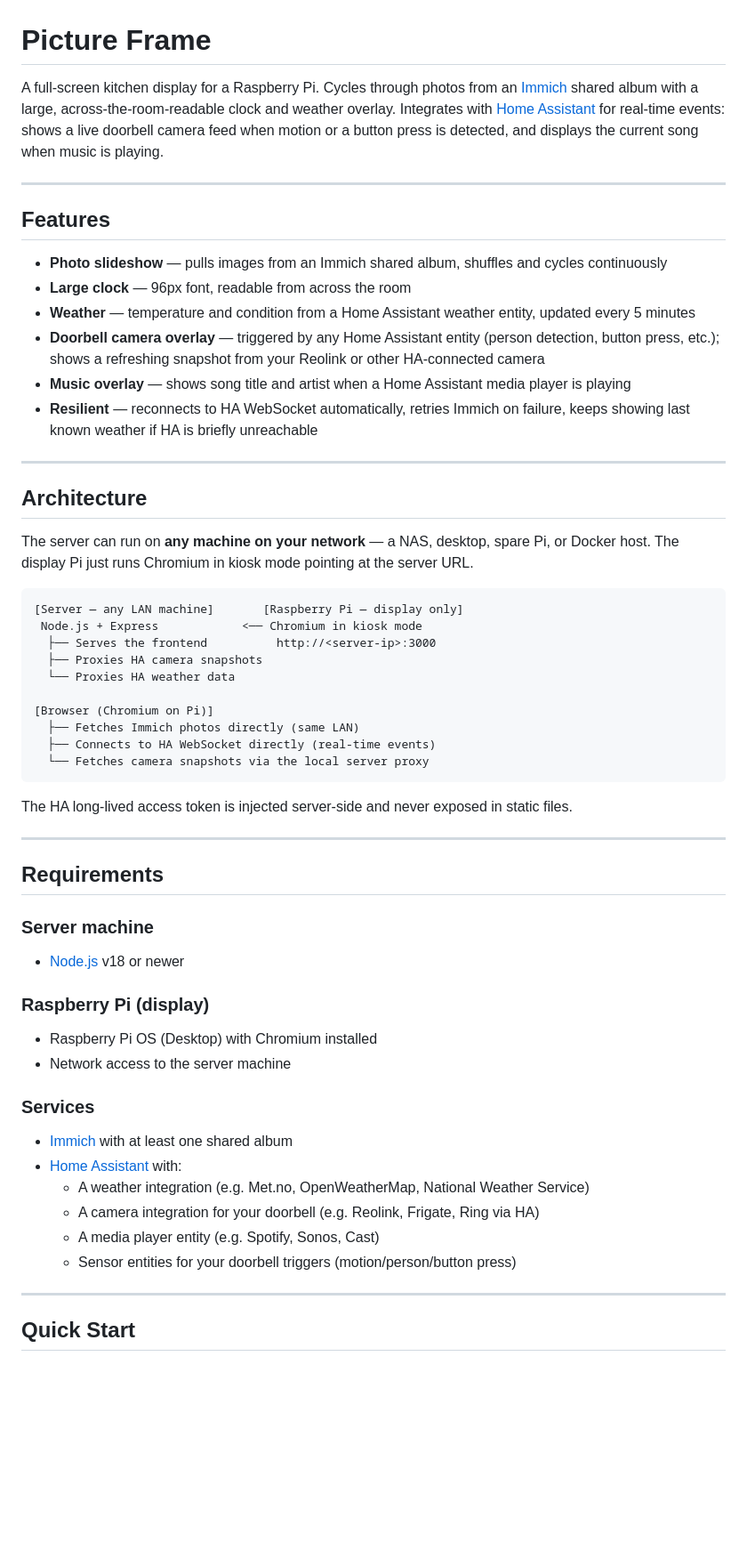
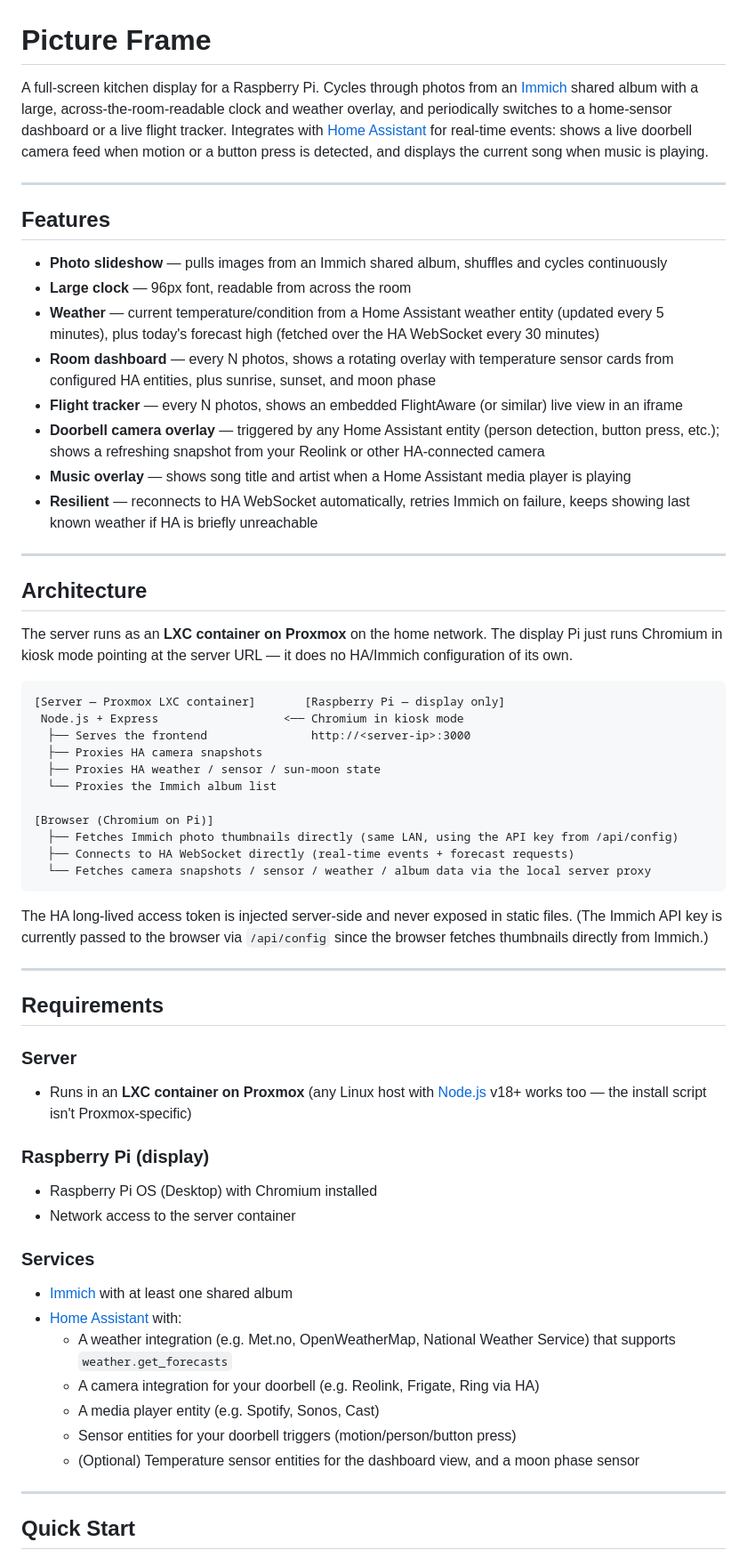
Before and after one commit to dvanvolk/picture_frame_server, a Markdown page: README.md, the part around one of its changes. Shown at 89% size. GitHub-like rendering; blank space fills up the shorter version.

````diff
--- a/README.md
+++ b/README.md
@@ -1,6 +1,6 @@
 # Picture Frame
 
-A full-screen kitchen display for a Raspberry Pi. Cycles through photos from an [Immich](https://immich.app) shared album with a large, across-the-room-readable clock and weather overlay. Integrates with [Home Assistant](https://www.home-assistant.io/) for real-time events: shows a live doorbell camera feed when motion or a button press is detected, and displays the current song when music is playing.
+A full-screen kitchen display for a Raspberry Pi. Cycles through photos from an [Immich](https://immich.app) shared album with a large, across-the-room-readable clock and weather overlay, and periodically switches to a home-sensor dashboard or a live flight tracker. Integrates with [Home Assistant](https://www.home-assistant.io/) for real-time events: shows a live doorbell camera feed when motion or a button press is detected, and displays the current song when music is playing.
 
 ---
 
@@ -8,7 +8,9 @@ A full-screen kitchen display for a Raspberry Pi. Cycles through photos from an
 
 - **Photo slideshow** — pulls images from an Immich shared album, shuffles and cycles continuously
 - **Large clock** — 96px font, readable from across the room
-- **Weather** — temperature and condition from a Home Assistant weather entity, updated every 5 minutes
+- **Weather** — current temperature/condition from a Home Assistant weather entity (updated every 5 minutes), plus today's forecast high (fetched over the HA WebSocket every 30 minutes)
+- **Room dashboard** — every N photos, shows a rotating overlay with temperature sensor cards from configured HA entities, plus sunrise, sunset, and moon phase
+- **Flight tracker** — every N photos, shows an embedded FlightAware (or similar) live view in an iframe
 - **Doorbell camera overlay** — triggered by any Home Assistant entity (person detection, button press, etc.); shows a refreshing snapshot from your Reolink or other HA-connected camera
 - **Music overlay** — shows song title and artist when a Home Assistant media player is playing
 - **Resilient** — reconnects to HA WebSocket automatically, retries Immich on failure, keeps showing last known weather if HA is briefly unreachable
@@ -17,41 +19,43 @@ A full-screen kitchen display for a Raspberry Pi. Cycles through photos from an
 
 ## Architecture
 
-The server can run on **any machine on your network** — a NAS, desktop, spare Pi, or Docker host. The display Pi just runs Chromium in kiosk mode pointing at the server URL.
+The server runs as an **LXC container on Proxmox** on the home network. The display Pi just runs Chromium in kiosk mode pointing at the server URL — it does no HA/Immich configuration of its own.
 
 ```
-[Server — any LAN machine]       [Raspberry Pi — display only]
- Node.js + Express            <── Chromium in kiosk mode
-  ├── Serves the frontend          http://<server-ip>:3000
+[Server — Proxmox LXC container]       [Raspberry Pi — display only]
+ Node.js + Express                  <── Chromium in kiosk mode
+  ├── Serves the frontend               http://<server-ip>:3000
   ├── Proxies HA camera snapshots
-  └── Proxies HA weather data
+  ├── Proxies HA weather / sensor / sun-moon state
+  └── Proxies the Immich album list
 
 [Browser (Chromium on Pi)]
-  ├── Fetches Immich photos directly (same LAN)
-  ├── Connects to HA WebSocket directly (real-time events)
-  └── Fetches camera snapshots via the local server proxy
+  ├── Fetches Immich photo thumbnails directly (same LAN, using the API key from /api/config)
+  ├── Connects to HA WebSocket directly (real-time events + forecast requests)
+  └── Fetches camera snapshots / sensor / weather / album data via the local server proxy
 ```
 
-The HA long-lived access token is injected server-side and never exposed in static files.
+The HA long-lived access token is injected server-side and never exposed in static files. (The Immich API key is currently passed to the browser via `/api/config` since the browser fetches thumbnails directly from Immich.)
 
 ---
 
 ## Requirements
 
-### Server machine
-- [Node.js](https://nodejs.org/) v18 or newer
+### Server
+- Runs in an **LXC container on Proxmox** (any Linux host with [Node.js](https://nodejs.org/) v18+ works too — the install script isn't Proxmox-specific)
 
 ### Raspberry Pi (display)
 - Raspberry Pi OS (Desktop) with Chromium installed
-- Network access to the server machine
+- Network access to the server container
 
 ### Services
 - [Immich](https://immich.app/) with at least one shared album
 - [Home Assistant](https://www.home-assistant.io/) with:
-  - A weather integration (e.g. Met.no, OpenWeatherMap, National Weather Service)
+  - A weather integration (e.g. Met.no, OpenWeatherMap, National Weather Service) that supports `weather.get_forecasts`
   - A camera integration for your doorbell (e.g. Reolink, Frigate, Ring via HA)
   - A media player entity (e.g. Spotify, Sonos, Cast)
   - Sensor entities for your doorbell triggers (motion/person/button press)
+  - (Optional) Temperature sensor entities for the dashboard view, and a moon phase sensor
 
 ---
 
````
Also changed, not shown: other parts of README.md (+51 -17 lines), CLAUDE.md (added, +44 -0 lines).
